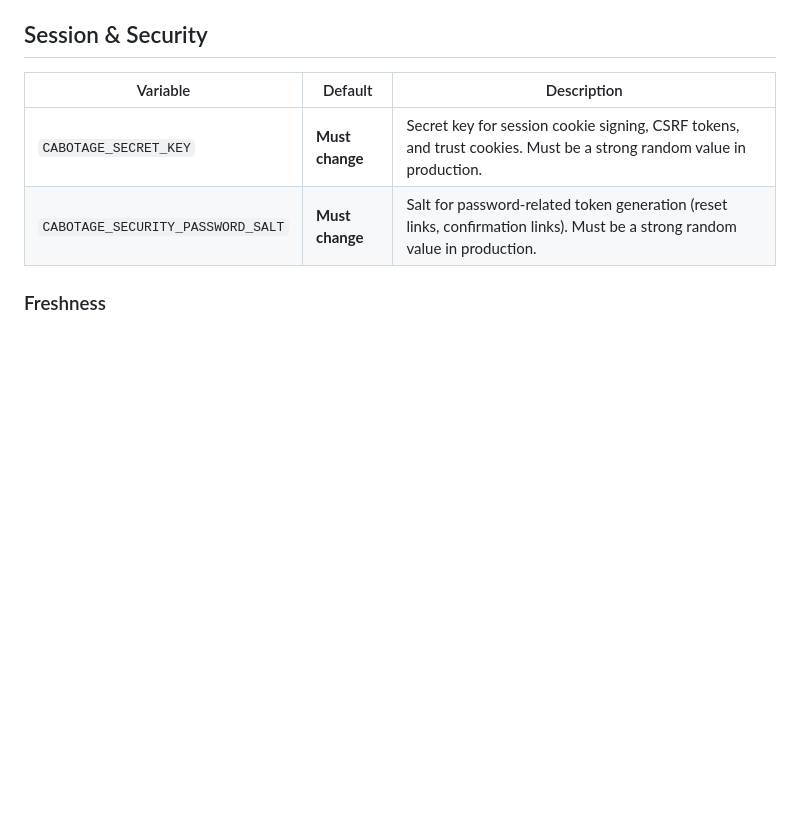
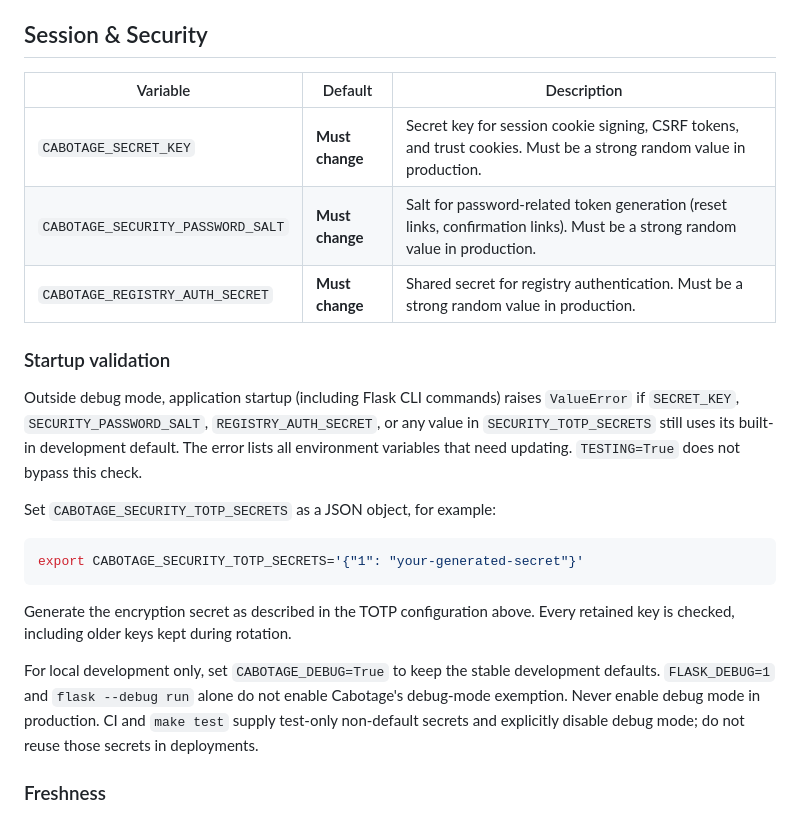
Before and after one commit to cabotage/cabotage-app, a Markdown page: docs/authentication.md, the part around the change. Drawn GitHub-style; blank space fills up the shorter version.

Commit message:
doc more

````diff
--- a/docs/authentication.md
+++ b/docs/authentication.md
@@ -155,6 +155,30 @@ This applies to both password logins and GitHub OAuth logins. Correct IP recordi
 |---|---|---|
 | `CABOTAGE_SECRET_KEY` | **Must change** | Secret key for session cookie signing, CSRF tokens, and trust cookies. Must be a strong random value in production. |
 | `CABOTAGE_SECURITY_PASSWORD_SALT` | **Must change** | Salt for password-related token generation (reset links, confirmation links). Must be a strong random value in production. |
+| `CABOTAGE_REGISTRY_AUTH_SECRET` | **Must change** | Shared secret for registry authentication. Must be a strong random value in production. |
+
+### Startup validation
+
+Outside debug mode, application startup (including Flask CLI commands) raises
+`ValueError` if `SECRET_KEY`, `SECURITY_PASSWORD_SALT`, `REGISTRY_AUTH_SECRET`, or
+any value in `SECURITY_TOTP_SECRETS` still uses its built-in development default.
+The error lists all environment variables that need updating. `TESTING=True`
+does not bypass this check.
+
+Set `CABOTAGE_SECURITY_TOTP_SECRETS` as a JSON object, for example:
+
+```sh
+export CABOTAGE_SECURITY_TOTP_SECRETS='{"1": "your-generated-secret"}'
+```
+
+Generate the encryption secret as described in the TOTP configuration above.
+Every retained key is checked, including older keys kept during rotation.
+
+For local development only, set `CABOTAGE_DEBUG=True` to keep the stable
+development defaults. `FLASK_DEBUG=1` and `flask --debug run` alone do not enable
+Cabotage's debug-mode exemption. Never enable debug mode in production.
+CI and `make test` supply test-only non-default secrets and explicitly disable
+debug mode; do not reuse those secrets in deployments.
 
 ### Freshness
 
````
